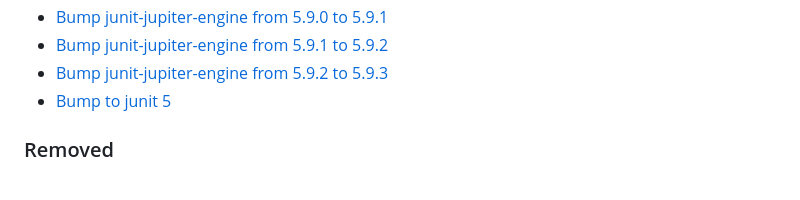
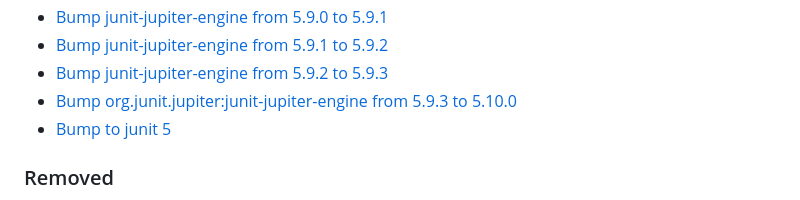
Before and after one commit to premium-minds/pm-webapp-utils, a Markdown page: CHANGELOG.md, the part around the change. Drawn GitHub-style.

```diff
--- a/CHANGELOG.md
+++ b/CHANGELOG.md
@@ -76,6 +76,7 @@
  - [Bump junit-jupiter-engine from 5.9.0 to 5.9.1](https://github.com/premium-minds/pm-webapp-utils/pull/82)
  - [Bump junit-jupiter-engine from 5.9.1 to 5.9.2](https://github.com/premium-minds/pm-webapp-utils/pull/88)
  - [Bump junit-jupiter-engine from 5.9.2 to 5.9.3](https://github.com/premium-minds/pm-webapp-utils/pull/99)
+ - [Bump org.junit.jupiter:junit-jupiter-engine from 5.9.3 to 5.10.0](https://github.com/premium-minds/pm-webapp-utils/pull/108)
  - [Bump to junit 5](https://github.com/premium-minds/pm-webapp-utils/pull/27)
 
 ### Removed
```
